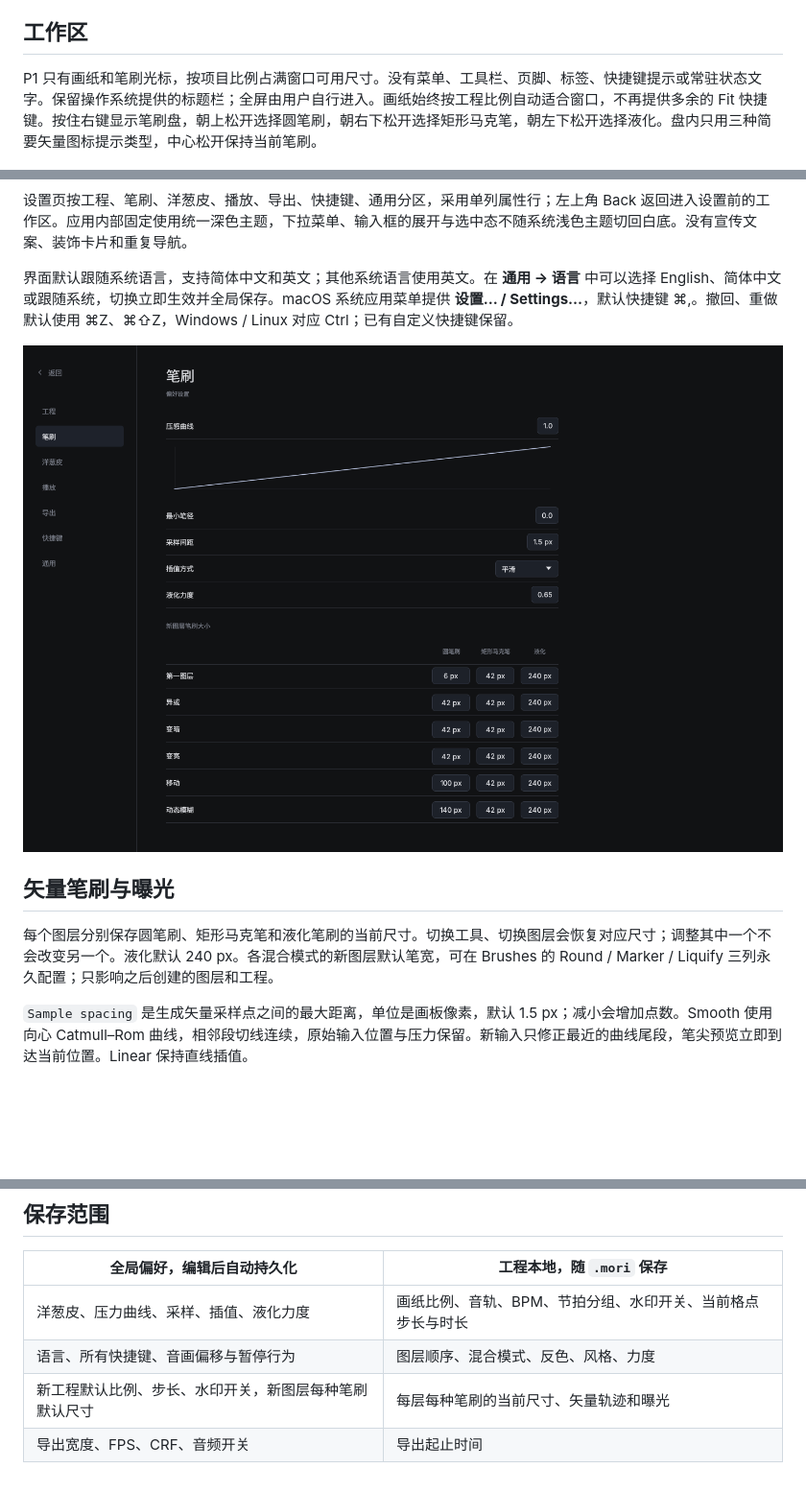
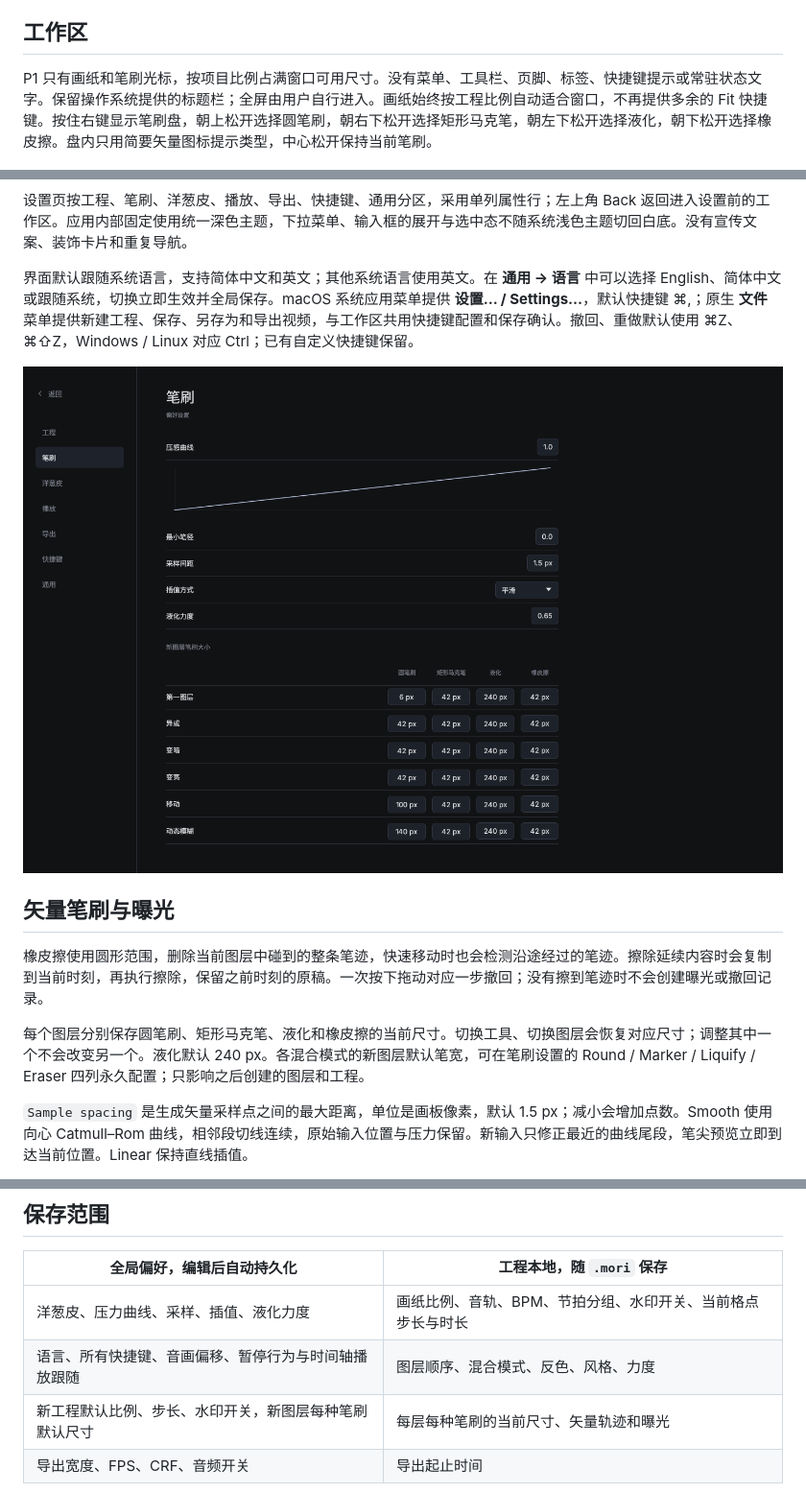
Before and after one commit to 5eqn/animate-workspace, a Markdown page: README.zh-CN.md, 3 parts joined by grey strips. Shown at 96% size. Rendered like a GitHub page; pictures changed too: docs/screenshots/brushes-zh.png; blank space fills up the shorter version.

```diff
--- a/README.zh-CN.md
+++ b/README.zh-CN.md
@@ -35,7 +35,7 @@ Linux 文件对话框需要桌面环境的 XDG Desktop Portal 后端。Windows
 
 ## 工作区
 
-P1 只有画纸和笔刷光标，按项目比例占满窗口可用尺寸。没有菜单、工具栏、页脚、标签、快捷键提示或常驻状态文字。保留操作系统提供的标题栏；全屏由用户自行进入。画纸始终按工程比例自动适合窗口，不再提供多余的 Fit 快捷键。按住右键显示笔刷盘，朝上松开选择圆笔刷，朝右下松开选择矩形马克笔，朝左下松开选择液化。盘内只用三种简要矢量图标提示类型，中心松开保持当前笔刷。
+P1 只有画纸和笔刷光标，按项目比例占满窗口可用尺寸。没有菜单、工具栏、页脚、标签、快捷键提示或常驻状态文字。保留操作系统提供的标题栏；全屏由用户自行进入。画纸始终按工程比例自动适合窗口，不再提供多余的 Fit 快捷键。按住右键显示笔刷盘，朝上松开选择圆笔刷，朝右下松开选择矩形马克笔，朝左下松开选择液化，朝下松开选择橡皮擦。盘内只用简要矢量图标提示类型，中心松开保持当前笔刷。
 
 ![P2：音乐、节拍和图层轨道](docs/screenshots/rhythm.png)
 
@@ -53,13 +54,15 @@ P2 只保留画面预览、波形、节拍起始点与图层轨道：
 
 设置页按工程、笔刷、洋葱皮、播放、导出、快捷键、通用分区，采用单列属性行；左上角 Back 返回进入设置前的工作区。应用内部固定使用统一深色主题，下拉菜单、输入框的展开与选中态不随系统浅色主题切回白底。没有宣传文案、装饰卡片和重复导航。
 
-界面默认跟随系统语言，支持简体中文和英文；其他系统语言使用英文。在 **通用 → 语言** 中可以选择 English、简体中文或跟随系统，切换立即生效并全局保存。macOS 系统应用菜单提供 **设置… / Settings…**，默认快捷键 ⌘,。撤回、重做默认使用 ⌘Z、⌘⇧Z，Windows / Linux 对应 Ctrl；已有自定义快捷键保留。
+界面默认跟随系统语言，支持简体中文和英文；其他系统语言使用英文。在 **通用 → 语言** 中可以选择 English、简体中文或跟随系统，切换立即生效并全局保存。macOS 系统应用菜单提供 **设置… / Settings…**，默认快捷键 ⌘,；原生 **文件** 菜单提供新建工程、保存、另存为和导出视频，与工作区共用快捷键配置和保存确认。撤回、重做默认使用 ⌘Z、⌘⇧Z，Windows / Linux 对应 Ctrl；已有自定义快捷键保留。
 
 ![中文笔刷设置](docs/screenshots/brushes-zh.png)
 
 ## 矢量笔刷与曝光
 
-每个图层分别保存圆笔刷、矩形马克笔和液化笔刷的当前尺寸。切换工具、切换图层会恢复对应尺寸；调整其中一个不会改变另一个。液化默认 240 px。各混合模式的新图层默认笔宽，可在 Brushes 的 Round / Marker / Liquify 三列永久配置；只影响之后创建的图层和工程。
+橡皮擦使用圆形范围，删除当前图层中碰到的整条笔迹，快速移动时也会检测沿途经过的笔迹。擦除延续内容时会复制到当前时刻，再执行擦除，保留之前时刻的原稿。一次按下拖动对应一步撤回；没有擦到笔迹时不会创建曝光或撤回记录。
+
+每个图层分别保存圆笔刷、矩形马克笔、液化和橡皮擦的当前尺寸。切换工具、切换图层会恢复对应尺寸；调整其中一个不会改变另一个。液化默认 240 px。各混合模式的新图层默认笔宽，可在笔刷设置的 Round / Marker / Liquify / Eraser 四列永久配置；只影响之后创建的图层和工程。
 
 `Sample spacing` 是生成矢量采样点之间的最大距离，单位是画板像素，默认 1.5 px；减小会增加点数。Smooth 使用向心 Catmull–Rom 曲线，相邻段切线连续，原始输入位置与压力保留。新输入只修正最近的曲线尾段，笔尖预览立即到达当前位置。Linear 保持直线插值。
 
@@ -107,7 +110,7 @@ Project 设置可独立关闭当前工程的水印，New projects 开关控制
 | 全局偏好，编辑后自动持久化 | 工程本地，随 `.mori` 保存 |
 | --- | --- |
 | 洋葱皮、压力曲线、采样、插值、液化力度 | 画纸比例、音轨、BPM、节拍分组、水印开关、当前格点步长与时长 |
-| 语言、所有快捷键、音画偏移与暂停行为 | 图层顺序、混合模式、反色、风格、力度 |
+| 语言、所有快捷键、音画偏移、暂停行为与时间轴播放跟随 | 图层顺序、混合模式、反色、风格、力度 |
 | 新工程默认比例、步长、水印开关，新图层每种笔刷默认尺寸 | 每层每种笔刷的当前尺寸、矢量轨迹和曝光 |
 | 导出宽度、FPS、CRF、音频开关 | 导出起止时间 |
 
```
Also changed, not shown: other parts of README.zh-CN.md (+2 -0 lines), README.md (+8 -4 lines), docs/screenshots/brushes.png, 11 other files.
